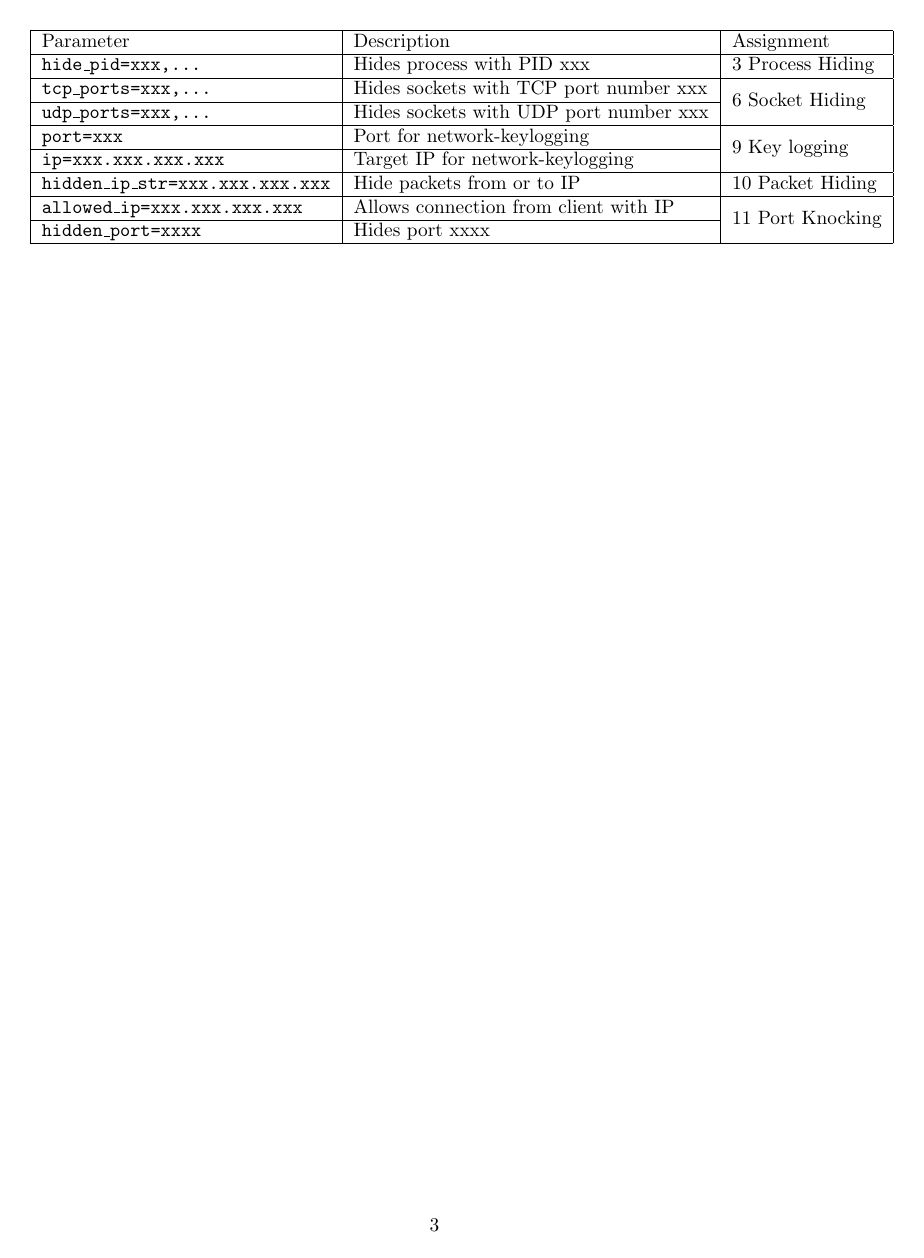
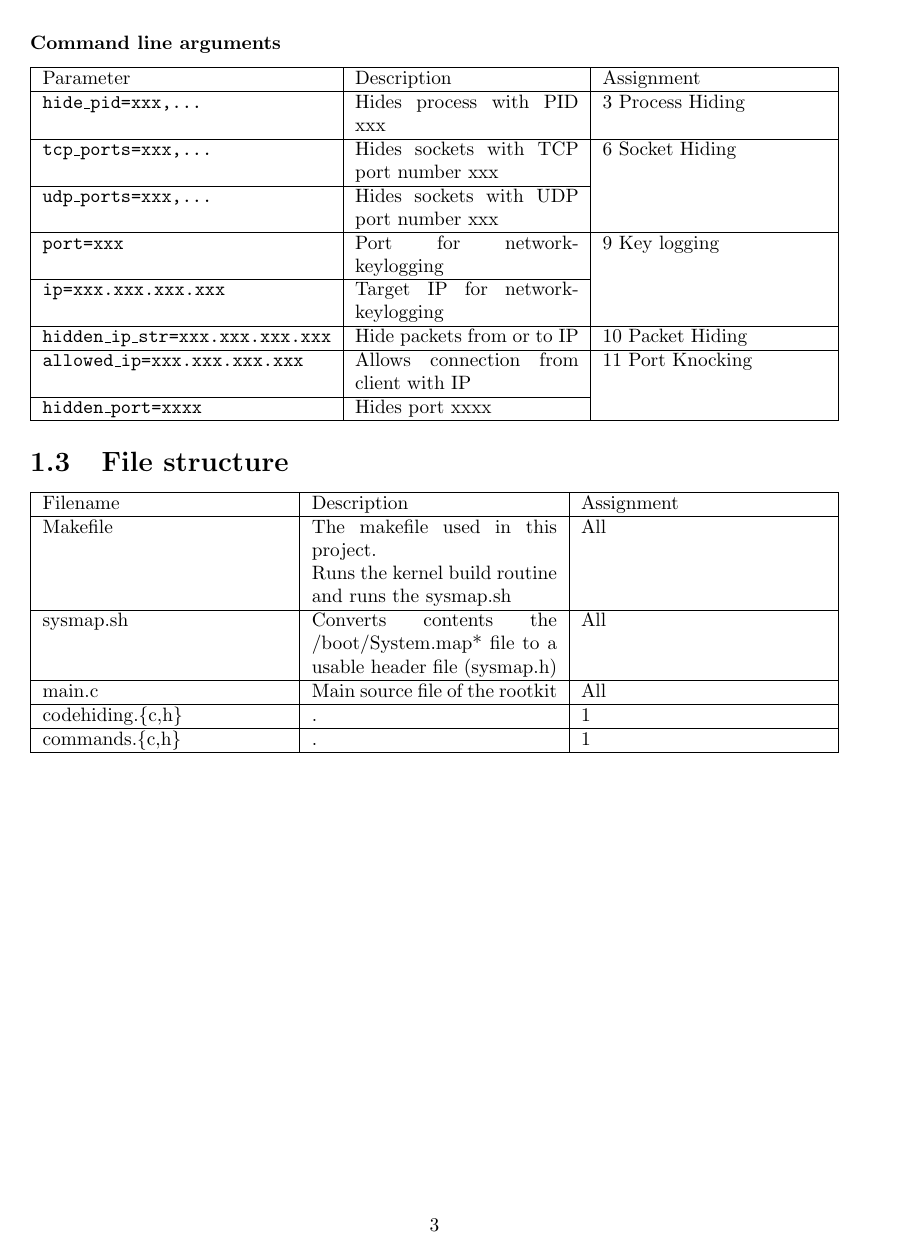
Before and after one commit to roggenbrot42/rkptum2013, a LaTeX document (doc/main.tex, which reads doc/intro.tex): page 4 of 15. Compiled offline with pdfLaTeX.

Commit message:
Changes to writeup

```diff
--- a/doc/intro.tex
+++ b/doc/intro.tex
@@ -29,22 +29,37 @@ To compile the modules, GCC and GNU Make are needed.
 \begin{subsubsection}{Command line arguments}
 \label{sec:arg}
 \begin{center}
-\begin{tabular}{|l|l|l|}
+\begin{tabularx}{\textwidth}{|l|X|X|}
 \hline
 Parameter & Description & Assignment\\\hline
 \texttt{hide\_pid=xxx,...} & Hides process with PID xxx & 3 Process Hiding
 \\ \hline
-\texttt{tcp\_ports=xxx,...}& Hides sockets with TCP port number xxx& \multirow{2}{*}{6 Socket Hiding}
+\texttt{tcp\_ports=xxx,...}& Hides sockets with TCP port number xxx& 6 Socket
+Hiding
 \\ \cline{1-2}
 \texttt{udp\_ports=xxx,...}& Hides sockets with UDP port number xxx& \\ \hline
-\texttt{port=xxx} & Port for network-keylogging&\multirow{2}{*}{9 Key logging}
+\texttt{port=xxx} & Port for network-keylogging&9 Key logging
 \\ \cline{1-2}
 \texttt{ip=xxx.xxx.xxx.xxx} & Target IP for network-keylogging& \\ \hline
 \texttt{hidden\_ip\_str=xxx.xxx.xxx.xxx} & Hide packets from or to IP & 10 Packet Hiding
 \\\hline
-\texttt{allowed\_ip=xxx.xxx.xxx.xxx} & Allows connection from client with IP & \multirow{2}{*}{11 Port Knocking}
+\texttt{allowed\_ip=xxx.xxx.xxx.xxx} & Allows connection from client with IP &
+11 Port Knocking
 \\\cline{1-2}
 \texttt{hidden\_port=xxxx} & Hides port xxxx & \\ \hline
-\end{tabular}
+\end{tabularx}
 \end{center}
 \end{subsubsection}
+
+\section{File structure}
+\begin{tabularx}{\textwidth}{|X|X|X|}
+\hline
+Filename & Description & Assignment \\ \hline
+Makefile & The makefile used in this project.\newline Runs the kernel
+build routine and runs the sysmap.sh & All \\ \hline
+sysmap.sh & Converts contents the /boot/System.map* file to a usable header
+file (sysmap.h) & All \\ \hline
+main.c & Main source file of the rootkit & All \\ \hline
+codehiding.\{c,h\} & . & 1 \\ \hline
+commands.\{c,h\} & . &1 \\ \hline
+\end{tabularx}
--- a/doc/main.tex
+++ b/doc/main.tex
@@ -1,9 +1,10 @@
 \documentclass[a4paper,10pt]{report}
 \usepackage[a4paper]{geometry}
 \usepackage[utf8]{inputenc}
-\usepackage{multirow}
+\usepackage{tabularx}
 \usepackage{listings}
 \usepackage{graphicx}
+\usepackage{multirow}
 \usepackage{xcolor}
 \usepackage[hidelinks]{hyperref}
 \lstdefinestyle{customc}{
```
Also changed, not shown: doc/conclusion.tex (+10 -3 lines).
